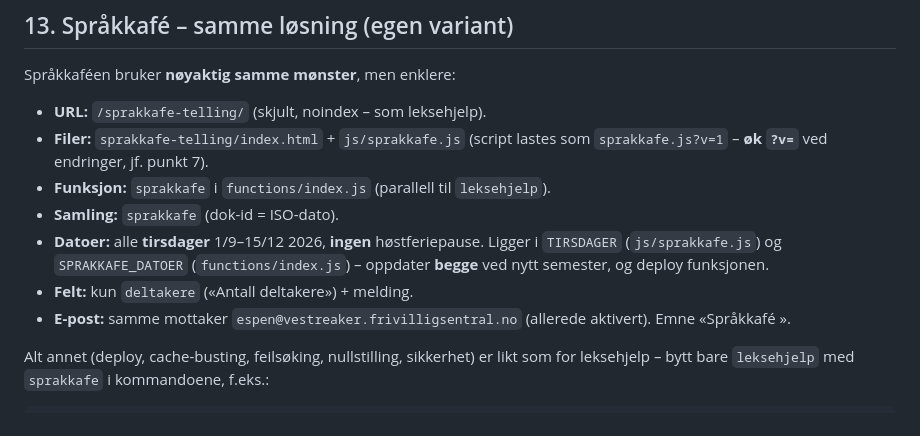
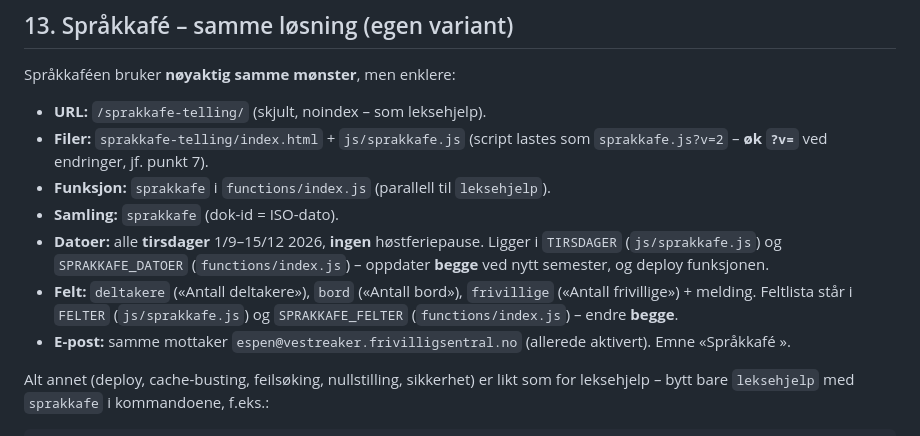
Before and after one commit to aogaa/nettside_frivilligsentralen, a Markdown page: MANUAL-LEKSEHJELP.md, the part around the change. GitHub-like rendering.

Commit message:
Dok: oppdater spraakkafe-avsnitt (bord + frivillige, v=2)
Co-Authored-By: Claude Opus 4.8 <noreply@anthropic.com>

```diff
--- a/MANUAL-LEKSEHJELP.md
+++ b/MANUAL-LEKSEHJELP.md
@@ -243,13 +243,15 @@ Språkkaféen bruker **nøyaktig samme mønster**, men enklere:
 
 - **URL:** `/sprakkafe-telling/` (skjult, noindex – som leksehjelp).
 - **Filer:** `sprakkafe-telling/index.html` + `js/sprakkafe.js`
-  (script lastes som `sprakkafe.js?v=1` – **øk `?v=`** ved endringer, jf. punkt 7).
+  (script lastes som `sprakkafe.js?v=2` – **øk `?v=`** ved endringer, jf. punkt 7).
 - **Funksjon:** `sprakkafe` i `functions/index.js` (parallell til `leksehjelp`).
 - **Samling:** `sprakkafe` (dok-id = ISO-dato).
 - **Datoer:** alle **tirsdager** 1/9–15/12 2026, **ingen** høstferiepause. Ligger i
   `TIRSDAGER` (`js/sprakkafe.js`) og `SPRAKKAFE_DATOER` (`functions/index.js`) – oppdater
   **begge** ved nytt semester, og deploy funksjonen.
-- **Felt:** kun `deltakere` («Antall deltakere») + melding.
+- **Felt:** `deltakere` («Antall deltakere»), `bord` («Antall bord»),
+  `frivillige` («Antall frivillige») + melding. Feltlista står i `FELTER`
+  (`js/sprakkafe.js`) og `SPRAKKAFE_FELTER` (`functions/index.js`) – endre **begge**.
 - **E-post:** samme mottaker `espen@vestreaker.frivilligsentral.no` (allerede aktivert).
   Emne «Språkkafé <dato>».
 
```
